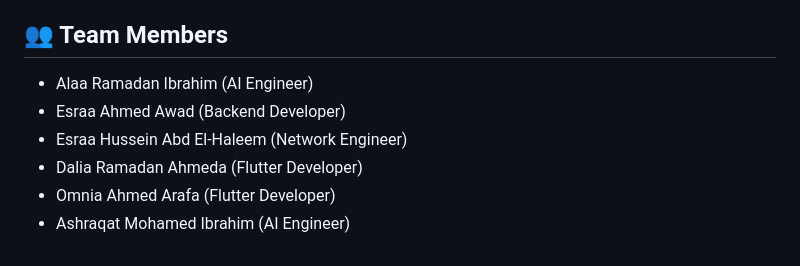
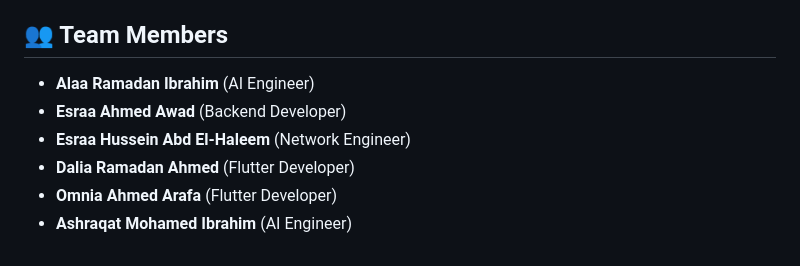
Before and after one commit to ISRAA24/Net-Knight, a Markdown page: README.md, the part around the change. Rendered like a GitHub page.

Commit message:
Format team members list in README.md

```diff
--- a/README.md
+++ b/README.md
@@ -79,9 +79,9 @@ Net-Knight is deployed and tested on a **Virtual Machine (VM)** environment. The
 
 
 ## 👥 Team Members
-* Alaa Ramadan Ibrahim (AI Engineer)
-* Esraa Ahmed Awad  (Backend Developer)
-* Esraa Hussein Abd El-Haleem (Network Engineer)
-* Dalia Ramadan Ahmeda (Flutter Developer)
-* Omnia Ahmed Arafa (Flutter Developer)
-* Ashraqat Mohamed Ibrahim  (AI Engineer)
+* **Alaa Ramadan Ibrahim** (AI Engineer)
+* **Esraa Ahmed Awad**  (Backend Developer)
+* **Esraa Hussein Abd El-Haleem** (Network Engineer)
+* **Dalia Ramadan Ahmed** (Flutter Developer)
+* **Omnia Ahmed Arafa** (Flutter Developer)
+* **Ashraqat Mohamed Ibrahim**  (AI Engineer)
```
